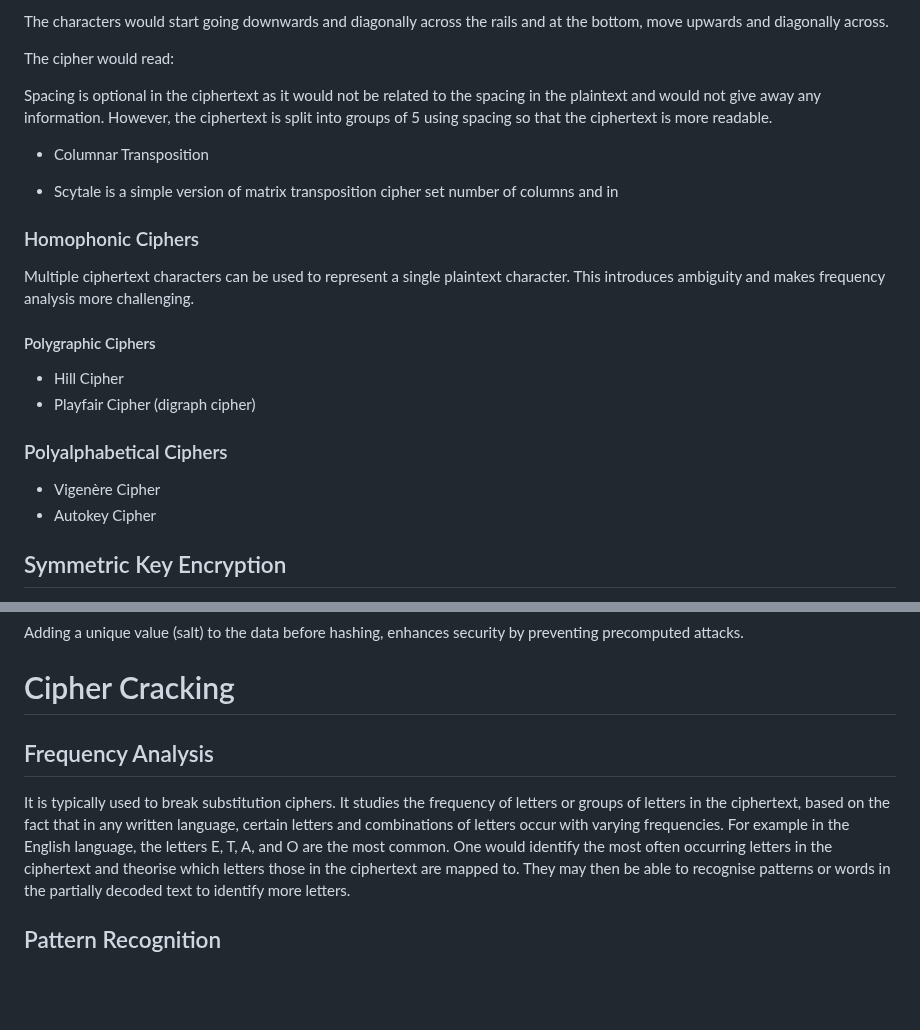
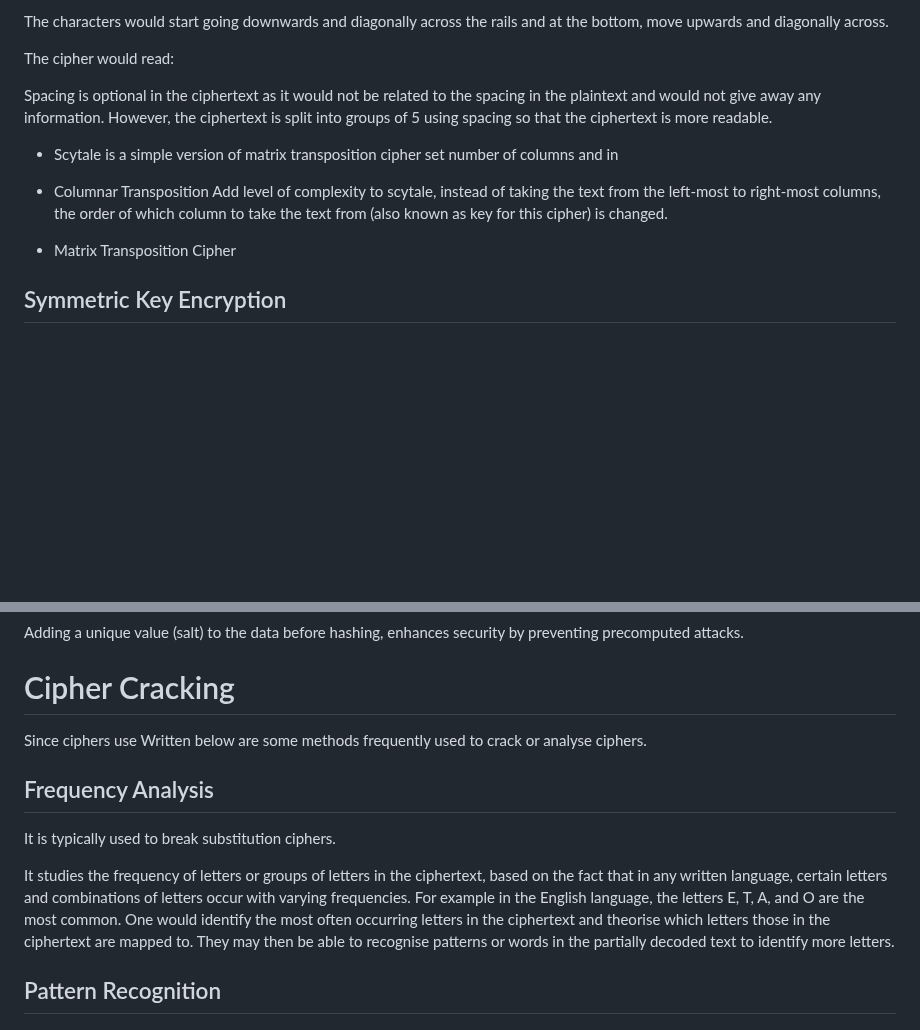
Before and after one commit to Madeline-Ong/Madeline-Ong.github.io, a Markdown page: Guided Learning Project/Research/Introduction to Encryption and Ciphers.md, 2 parts joined by grey strips. GitHub-like rendering; blank space fills up the shorter version.

```diff
--- a/Guided Learning Project/Research/Introduction to Encryption and Ciphers.md
+++ b/Guided Learning Project/Research/Introduction to Encryption and Ciphers.md
@@ -48,25 +78,17 @@ The cipher would read:
 
 Spacing is optional in the ciphertext as it would not be related to the spacing in the plaintext and would not give away any information. However, the ciphertext is split into groups of 5 using spacing so that the ciphertext is more readable.
 
-* Columnar Transposition
-
-
+<a name="scytale"></a>
 * Scytale
 is a simple version of matrix transposition cipher
 set number of columns
 and in
 
+<a name="columnar_transposition"></a>
+* Columnar Transposition
+Add level of complexity to scytale, instead of taking the text from the left-most to right-most columns, the order of which column to take the text from (also known as key for this cipher) is changed.
 
-### Homophonic Ciphers
-Multiple ciphertext characters can be used to represent a single plaintext character. This introduces ambiguity and makes frequency analysis more challenging.
-
-#### Polygraphic Ciphers
-* Hill Cipher
-* Playfair Cipher (digraph cipher)
-
-### Polyalphabetical Ciphers
-
-* Vigenère Cipher
-* Autokey Cipher
+<a name="matrix_transposition"></a>
+* Matrix Transposition Cipher
 
 
@@ -93,7 +122,13 @@ Adding a unique value (salt) to the data before hashing, enhances security by pr
 
 <a name="cipher_cracking"></a>
 # Cipher Cracking
+Since ciphers use
+Written below are some methods frequently used to crack or analyse ciphers.
+
+<a name="freq_analysis"></a>
 ## Frequency Analysis
-It is typically used to break substitution ciphers. It studies the frequency of letters or groups of letters in the ciphertext, based on the fact that in any written language, certain letters and combinations of letters occur with varying frequencies. For example in the English language, the letters E, T, A, and O are the most common.
+It is typically used to break substitution ciphers.
+
+It studies the frequency of letters or groups of letters in the ciphertext, based on the fact that in any written language, certain letters and combinations of letters occur with varying frequencies. For example in the English language, the letters E, T, A, and O are the most common.
 One would identify the most often occurring letters in the ciphertext and theorise which letters those in the ciphertext are mapped to. They may then be able to recognise patterns or words in the partially decoded text to identify more letters.
 
```
Also changed, not shown: other parts of Guided Learning Project/Research/Introduction to Encryption and Ciphers.md (+51 -13 lines).
